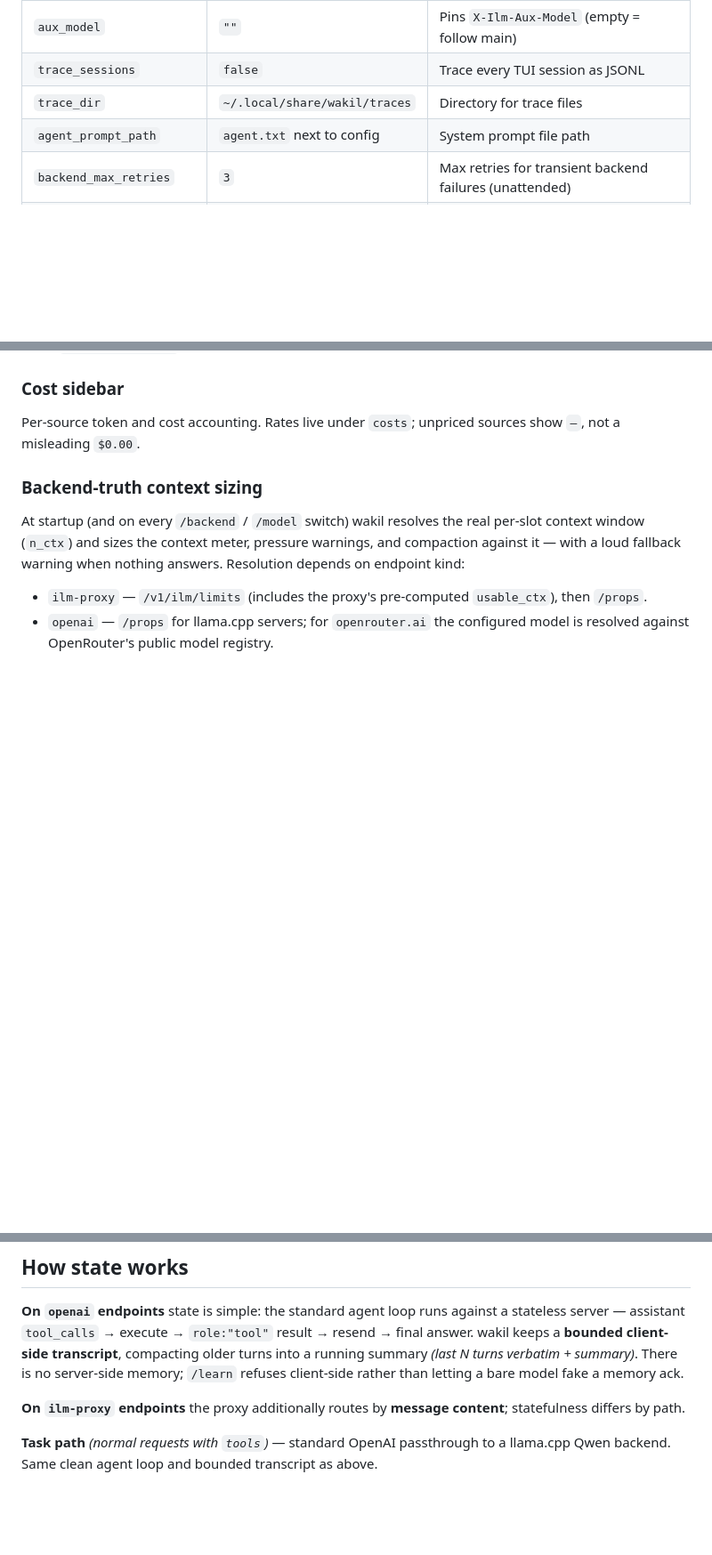
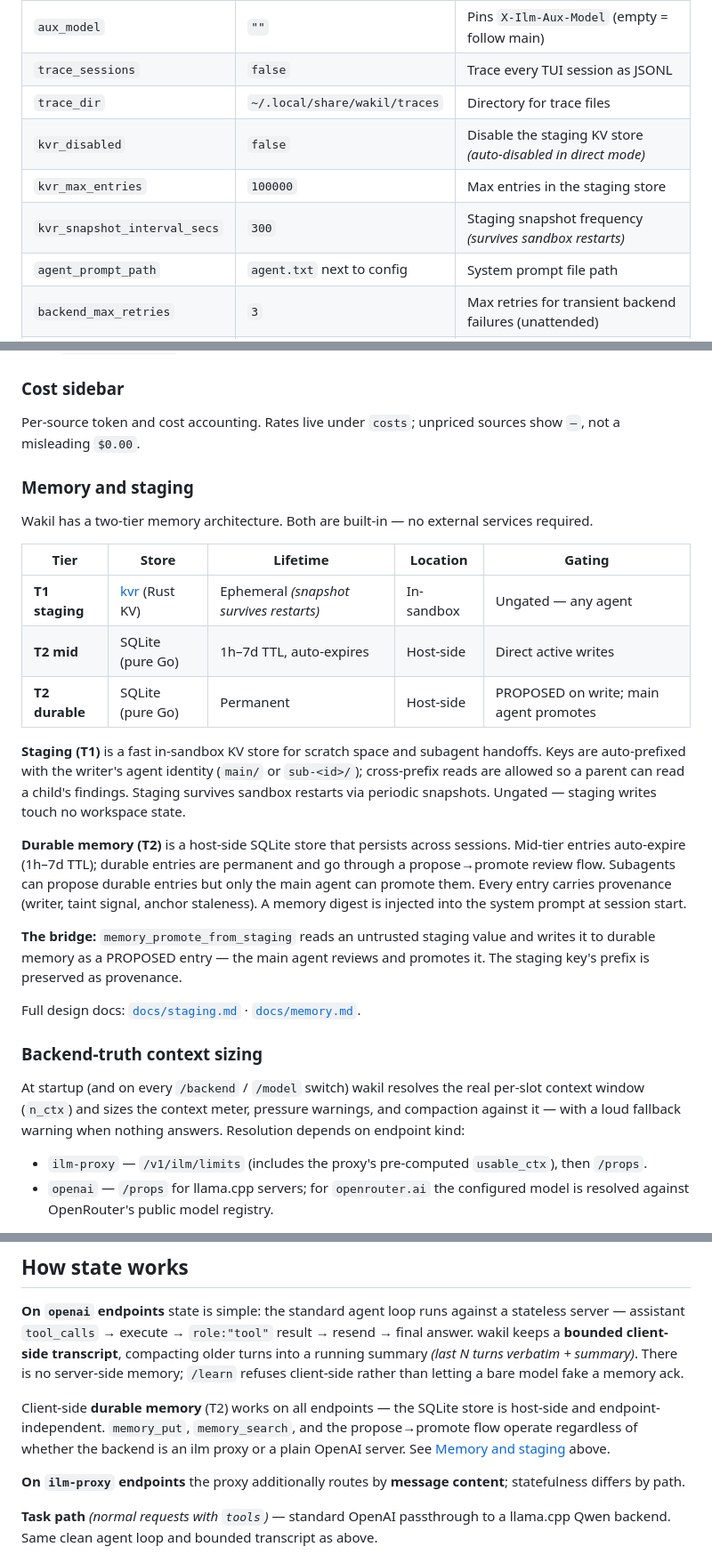
Before and after one commit to treeol/wakil, a Markdown page: README.md, 3 parts joined by grey strips. Shown at 89% size. Drawn GitHub-style; blank space fills up the shorter version.

Commit message:
README overhaul: add memory & staging section, tools table, config fields
- New 'Memory and staging' section documenting the two-tier architecture
  (T1 staging/kvr, T2 mid/durable SQLite) with bridge flow
- Tools table: add 13 staging and memory tools
- Config-only fields: add kvr_disabled, kvr_max_entries, kvr_snapshot_interval_secs
- How state works: note durable memory is endpoint-independent
- Project layout: add internal/memory/ and internal/staging/
- Contents: link to new section

```diff
--- a/README.md
+++ b/README.md
@@ -197,6 +197,9 @@ reference covering every section below.
 | `aux_model` | `""` | Pins `X-Ilm-Aux-Model` (empty = follow main) |
 | `trace_sessions` | `false` | Trace every TUI session as JSONL |
 | `trace_dir` | `~/.local/share/wakil/traces` | Directory for trace files |
+| `kvr_disabled` | `false` | Disable the staging KV store *(auto-disabled in direct mode)* |
+| `kvr_max_entries` | `100000` | Max entries in the staging store |
+| `kvr_snapshot_interval_secs` | `300` | Staging snapshot frequency *(survives sandbox restarts)* |
 | `agent_prompt_path` | `agent.txt` next to config | System prompt file path |
 | `backend_max_retries` | `3` | Max retries for transient backend failures (unattended) |
 | `compact_at_frac` | `0.75` | Compact at 75% of effective context |
@@ -425,6 +440,38 @@ MCP config.
 Per-source token and cost accounting. Rates live under `costs`; unpriced
 sources show `—`, not a misleading `$0.00`.
 
+### Memory and staging
+
+Wakil has a two-tier memory architecture. Both are built-in — no external
+services required.
+
+| Tier | Store | Lifetime | Location | Gating |
+|---|---|---|---|---|
+| **T1 staging** | [kvr](https://github.com/treeol/kvrust) (Rust KV) | Ephemeral *(snapshot survives restarts)* | In-sandbox | Ungated — any agent |
+| **T2 mid** | SQLite (pure Go) | 1h–7d TTL, auto-expires | Host-side | Direct active writes |
+| **T2 durable** | SQLite (pure Go) | Permanent | Host-side | PROPOSED on write; main agent promotes |
+
+**Staging (T1)** is a fast in-sandbox KV store for scratch space and
+subagent handoffs. Keys are auto-prefixed with the writer's agent identity
+(`main/` or `sub-<id>/`); cross-prefix reads are allowed so a parent can
+read a child's findings. Staging survives sandbox restarts via periodic
+snapshots. Ungated — staging writes touch no workspace state.
+
+**Durable memory (T2)** is a host-side SQLite store that persists across
+sessions. Mid-tier entries auto-expire (1h–7d TTL); durable entries are
+permanent and go through a propose→promote review flow. Subagents can
+propose durable entries but only the main agent can promote them. Every
+entry carries provenance (writer, taint signal, anchor staleness). A
+memory digest is injected into the system prompt at session start.
+
+**The bridge:** `memory_promote_from_staging` reads an untrusted staging
+value and writes it to durable memory as a PROPOSED entry — the main
+agent reviews and promotes it. The staging key's prefix is preserved as
+provenance.
+
+Full design docs: [`docs/staging.md`](docs/staging.md) ·
+[`docs/memory.md`](docs/memory.md).
+
 ### Backend-truth context sizing
 
 At startup (and on every `/backend` / `/model` switch) wakil resolves the
@@ -445,6 +492,12 @@ result → resend → final answer. wakil keeps a **bounded client-side
 transcript**, compacting older turns into a running summary *(last N turns
 verbatim + summary)*. There is no server-side memory; `/learn` refuses
 client-side rather than letting a bare model fake a memory ack.
+
+Client-side **durable memory** (T2) works on all endpoints — the SQLite
+store is host-side and endpoint-independent. `memory_put`,
+`memory_search`, and the propose→promote flow operate regardless of
+whether the backend is an ilm proxy or a plain OpenAI server. See
+[Memory and staging](#memory-and-staging) above.
 
 **On `ilm-proxy` endpoints** the proxy additionally routes by **message
 content**; statefulness differs by path.
```
Also changed, not shown: other parts of README.md (+15 -1 lines).
